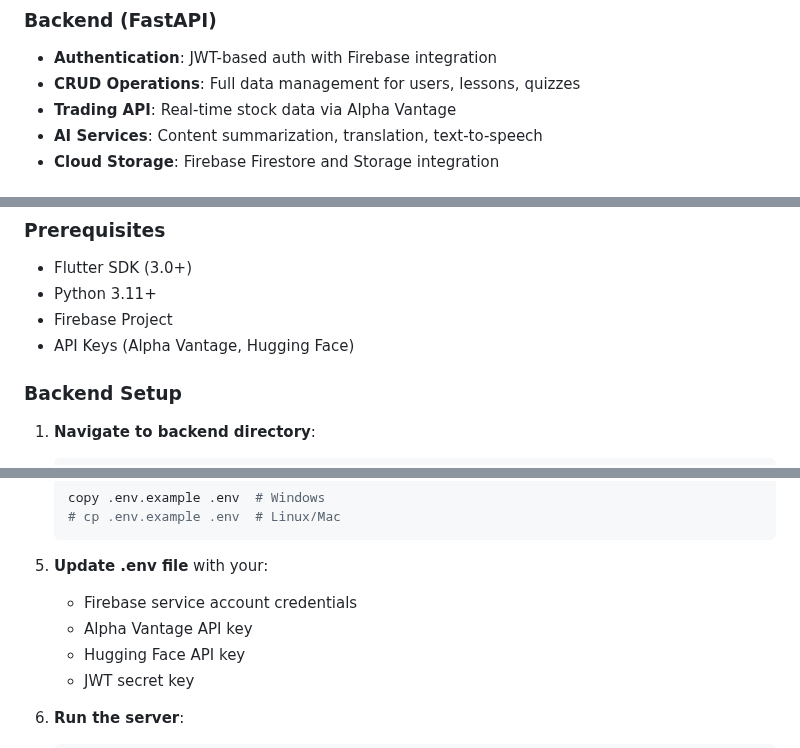
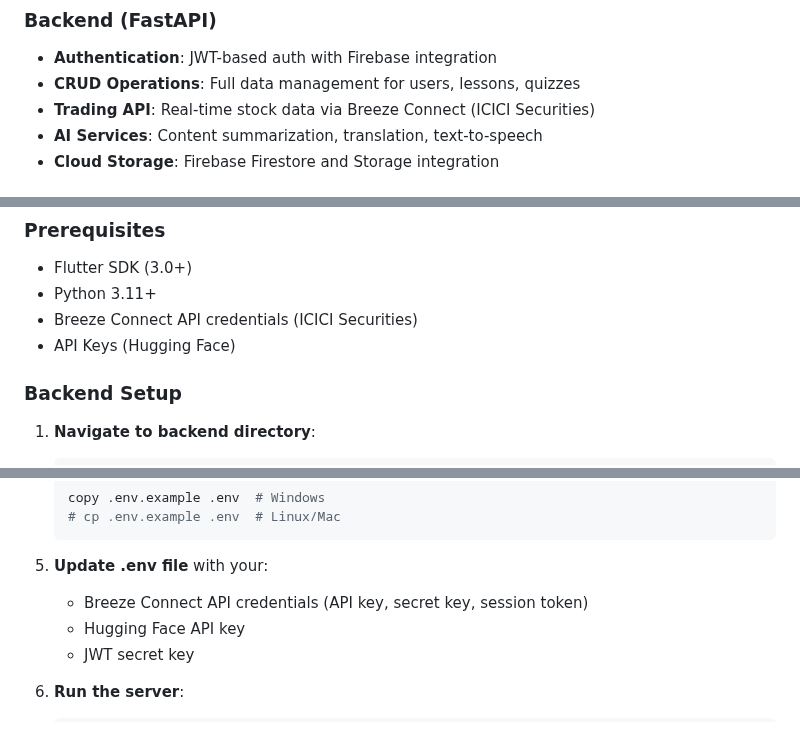
Before and after one commit to Gurjas2112/GrowLedge-An-Investor-Education-Engagement-App, a Markdown page: README.md, 3 parts joined by grey strips. Rendered like a GitHub page.

````diff
--- a/README.md
+++ b/README.md
@@ -18,7 +18,7 @@ A comprehensive investor education and engagement app built with Flutter fronten
 ### Backend (FastAPI)
 - **Authentication**: JWT-based auth with Firebase integration
 - **CRUD Operations**: Full data management for users, lessons, quizzes
-- **Trading API**: Real-time stock data via Alpha Vantage
+- **Trading API**: Real-time stock data via Breeze Connect (ICICI Securities)
 - **AI Services**: Content summarization, translation, text-to-speech
 - **Cloud Storage**: Firebase Firestore and Storage integration
 
@@ -74,8 +74,8 @@ GrowLedge/
 ### Prerequisites
 - Flutter SDK (3.0+)
 - Python 3.11+
-- Firebase Project
-- API Keys (Alpha Vantage, Hugging Face)
+- Breeze Connect API credentials (ICICI Securities)
+- API Keys (Hugging Face)
 
 ### Backend Setup
 
@@ -103,8 +103,8 @@ GrowLedge/
    ```
 
 5. **Update .env file** with your:
-   - Firebase service account credentials
-   - Alpha Vantage API key
+
+   - Breeze Connect API credentials (API key, secret key, session token)
    - Hugging Face API key
    - JWT secret key
 
````
Also changed, not shown: other parts of README.md (+38 -3 lines).
